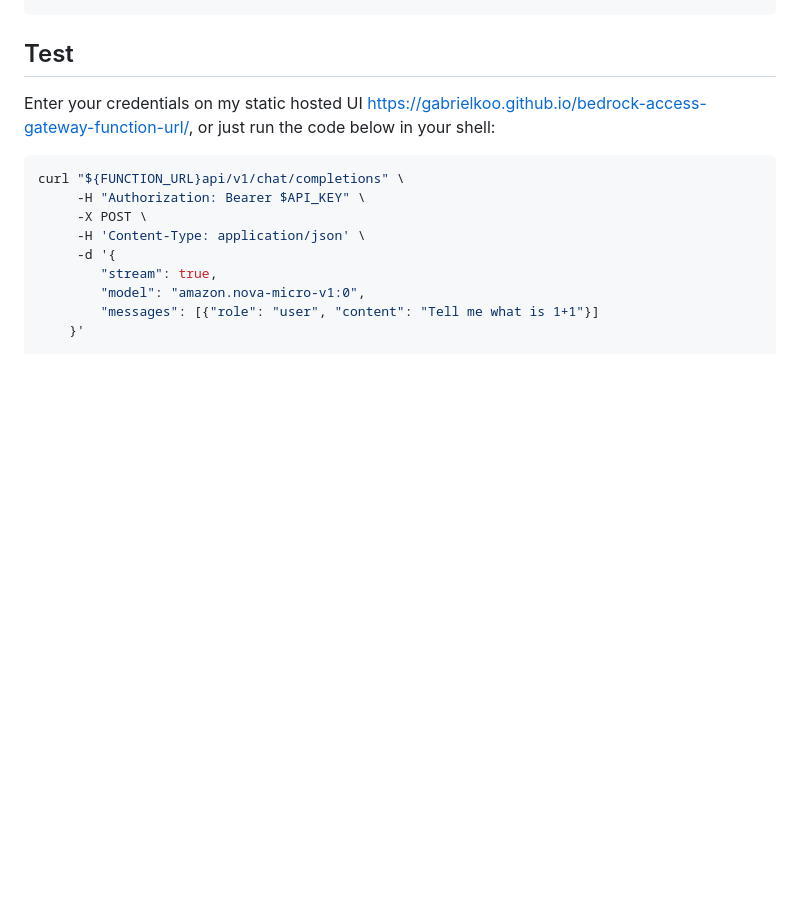
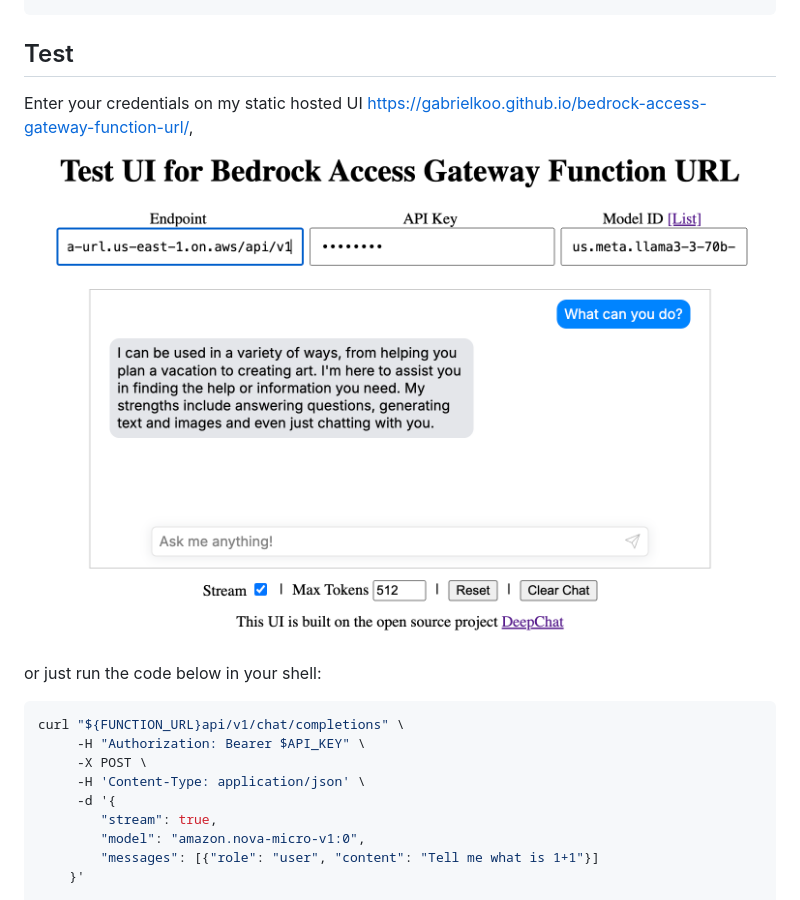
Before and after one commit to y-sugitani/bedrock-access-gateway-function-url, a Markdown page: README.md, the part around the change. Rendered like a GitHub page; blank space fills up the shorter version.

````diff
--- a/README.md
+++ b/README.md
@@ -56,7 +56,10 @@ sam deploy --guided
 
 ## Test
 
-Enter your credentials on my static hosted UI <https://gabrielkoo.github.io/bedrock-access-gateway-function-url/>, or just run the code below in your shell:
+Enter your credentials on my static hosted UI <https://gabrielkoo.github.io/bedrock-access-gateway-function-url/>,
+![Test UI](./docs/test-ui.png)
+
+or just run the code below in your shell:
 
 ```shell
 curl "${FUNCTION_URL}api/v1/chat/completions" \
````
